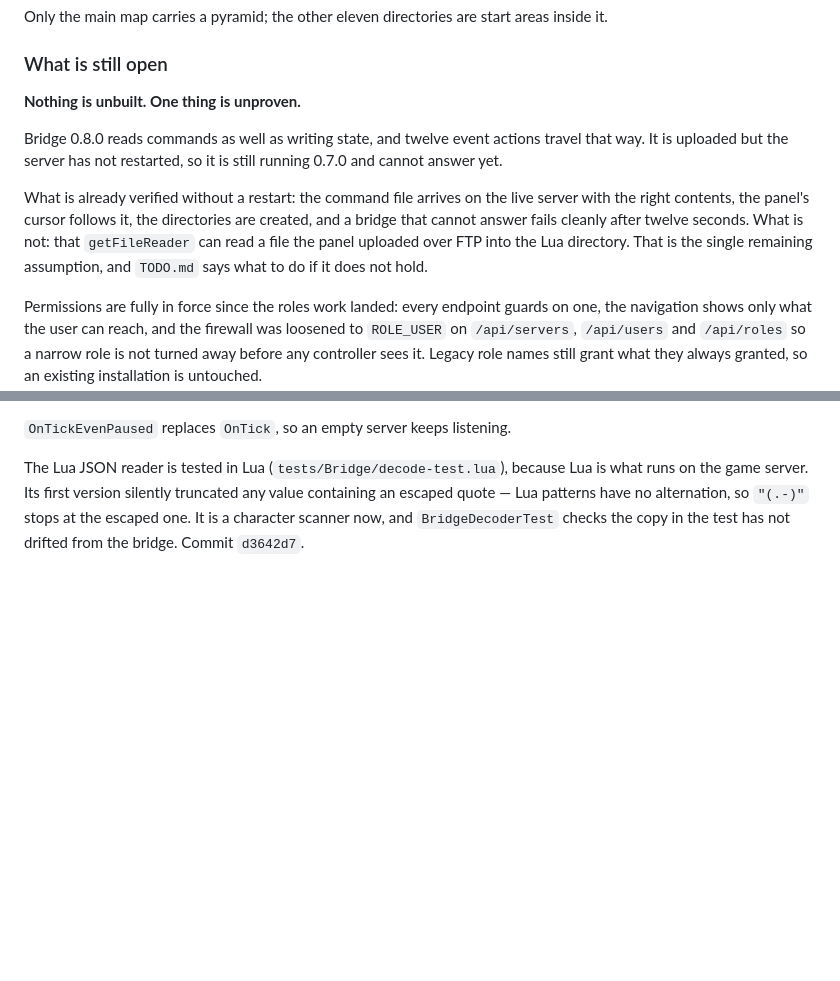
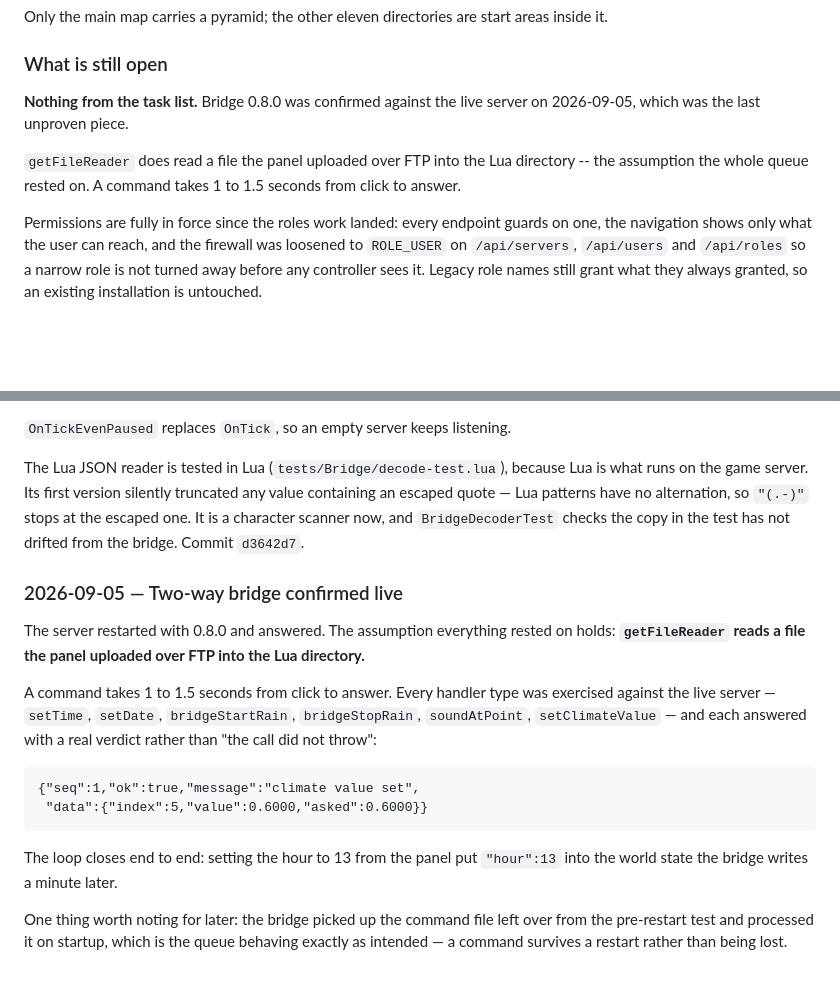
Before and after one commit to zone1987/zomboid-control-panel, a Markdown page: CONTEXT.md, 2 parts joined by grey strips. GitHub-like rendering; blank space fills up the shorter version.

```diff
--- a/CONTEXT.md
+++ b/CONTEXT.md
@@ -70,19 +70,12 @@ start areas inside it.
 
 ### What is still open
 
-**Nothing is unbuilt. One thing is unproven.**
+**Nothing from the task list.** Bridge 0.8.0 was confirmed against the
+live server on 2026-09-05, which was the last unproven piece.
 
-Bridge 0.8.0 reads commands as well as writing state, and twelve event
-actions travel that way. It is uploaded but the server has not
-restarted, so it is still running 0.7.0 and cannot answer yet.
-
-What is already verified without a restart: the command file arrives on
-the live server with the right contents, the panel's cursor follows it,
-the directories are created, and a bridge that cannot answer fails
-cleanly after twelve seconds. What is not: that `getFileReader` can
-read a file the panel uploaded over FTP into the Lua directory. That is
-the single remaining assumption, and `TODO.md` says what to do if it
-does not hold.
+`getFileReader` does read a file the panel uploaded over FTP into the
+Lua directory -- the assumption the whole queue rested on. A command
+takes 1 to 1.5 seconds from click to answer.
 
 Permissions are fully in force since the roles work landed: every
 endpoint guards on one, the navigation shows only what the user can
@@ -637,3 +630,25 @@ truncated any value containing an escaped quote — Lua patterns have no
 alternation, so `"(.-)"` stops at the escaped one. It is a character
 scanner now, and `BridgeDecoderTest` checks the copy in the test has
 not drifted from the bridge. Commit `d3642d7`.
+
+### 2026-09-05 — Two-way bridge confirmed live
+The server restarted with 0.8.0 and answered. The assumption everything
+rested on holds: **`getFileReader` reads a file the panel uploaded over
+FTP into the Lua directory.**
+
+A command takes 1 to 1.5 seconds from click to answer. Every handler
+type was exercised against the live server — `setTime`, `setDate`,
+`bridgeStartRain`, `bridgeStopRain`, `soundAtPoint`, `setClimateValue`
+— and each answered with a real verdict rather than "the call did not
+throw":
+
+    {"seq":1,"ok":true,"message":"climate value set",
+     "data":{"index":5,"value":0.6000,"asked":0.6000}}
+
+The loop closes end to end: setting the hour to 13 from the panel put
+`"hour":13` into the world state the bridge writes a minute later.
+
+One thing worth noting for later: the bridge picked up the command file
+left over from the pre-restart test and processed it on startup, which
+is the queue behaving exactly as intended — a command survives a
+restart rather than being lost.
```
Also changed, not shown: TODO.md (+18 -35 lines).
